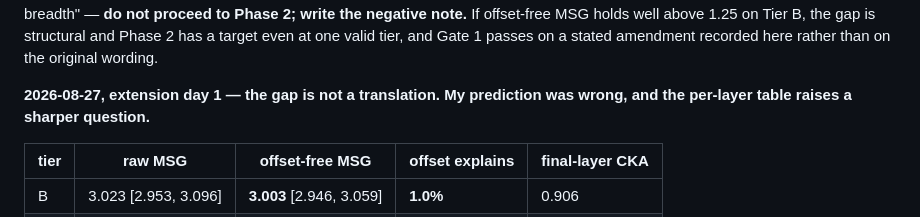
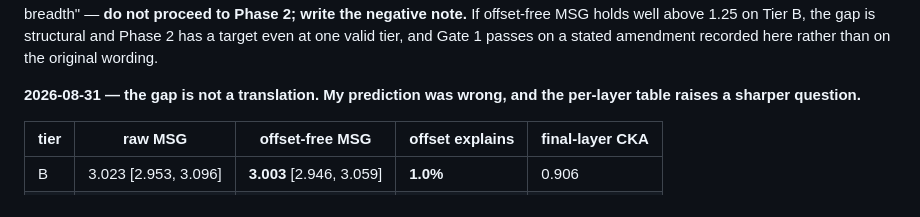
Before and after one commit to PalAvik/artificial-world, a Markdown page: results/DECISIONS.md, the part around one of its changes. GitHub-like rendering.

```diff
--- a/results/DECISIONS.md
+++ b/results/DECISIONS.md
@@ -277,8 +286,8 @@ note.** If offset-free MSG holds well above 1.25 on Tier B, the gap is structura
 and Phase 2 has a target even at one valid tier, and Gate 1 passes on a stated
 amendment recorded here rather than on the original wording.
 
-**2026-08-27, extension day 1 — the gap is not a translation. My prediction was
-wrong, and the per-layer table raises a sharper question.**
+**2026-08-31 — the gap is not a translation. My prediction was wrong, and the
+per-layer table raises a sharper question.**
 
 | tier | raw MSG | offset-free MSG | offset explains | final-layer CKA |
 |---|---|---|---|---|
```
Also changed, not shown: other parts of results/DECISIONS.md (+19 -10 lines), TODO.md (added, +104 -0 lines).
